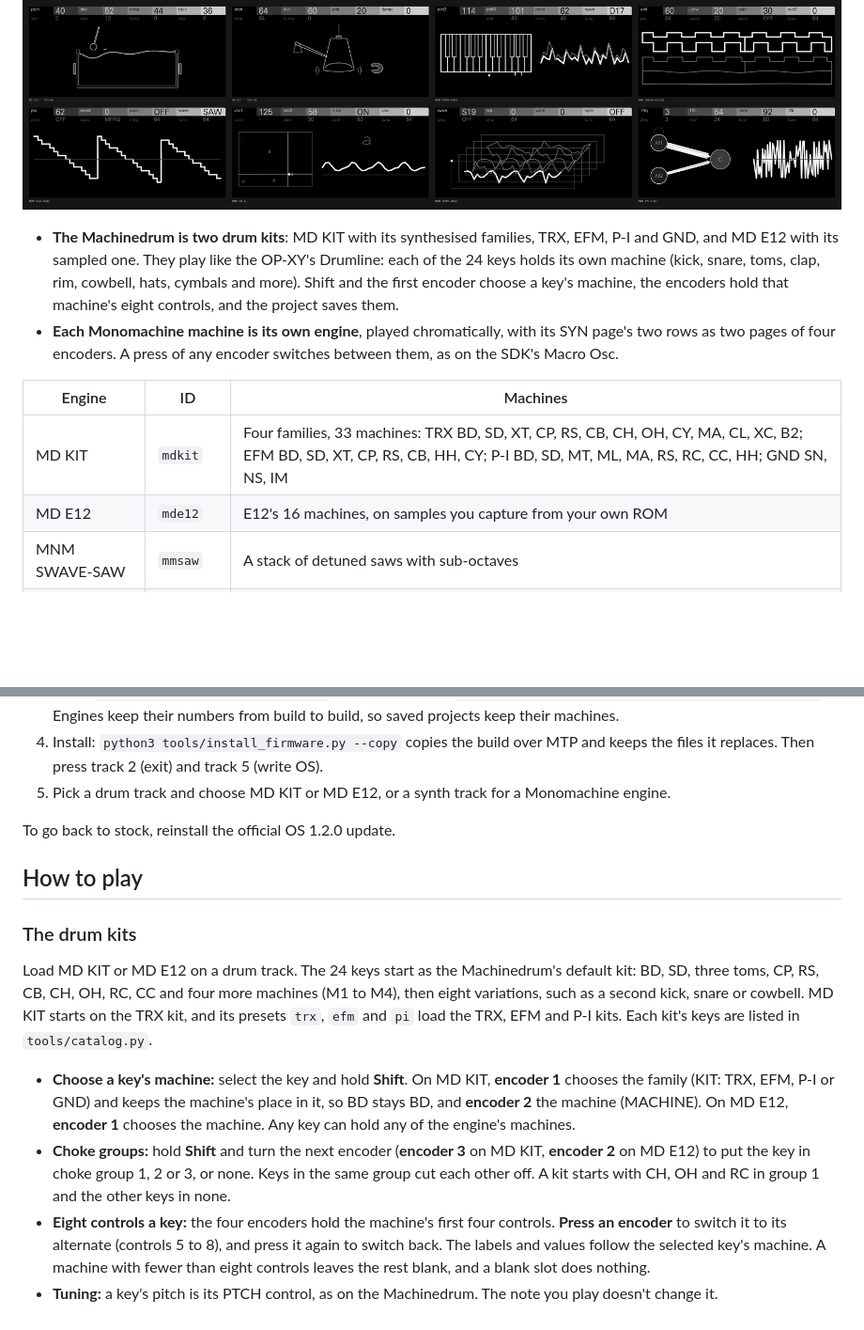
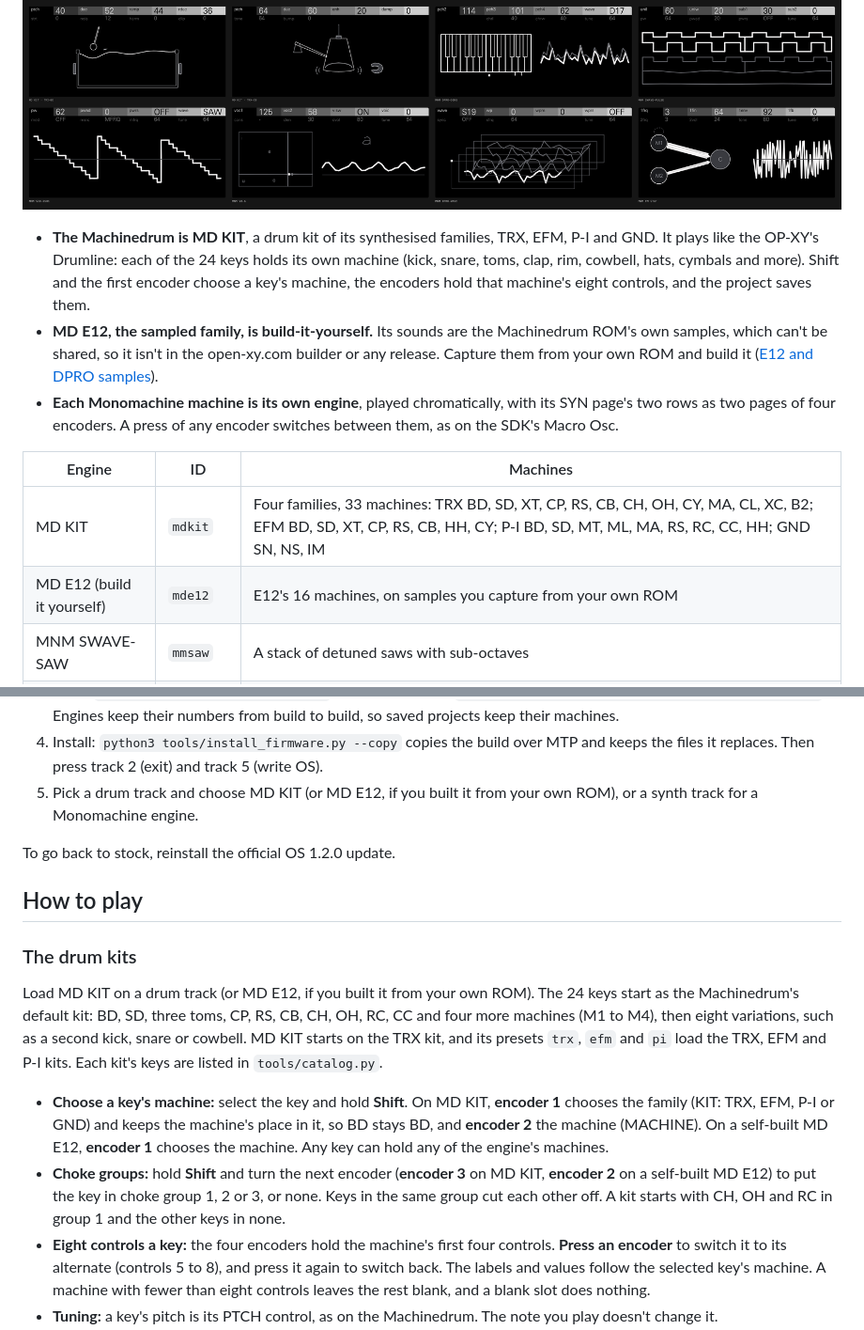
Before and after one commit to mmockett/OP-XY-MNMD, a Markdown page: README.md, 2 parts joined by grey strips. Shown at 94% size. Drawn GitHub-style; blank space fills up the shorter version.

Commit message:
README: MD E12 is build-it-yourself
A player reading "the Machinedrum is two drum kits" looked for MD E12 on
the device. The opening now names MD KIT as the kit that ships, and says
up front that MD E12 needs samples from your own ROM, so it isn't in the
builder or any release; the play and install steps mention it only as
something you built.

Co-Authored-By: Claude Opus 5.5 <noreply@anthropic.com>

```diff
--- a/README.md
+++ b/README.md
@@ -6,12 +6,15 @@ the Teenage Engineering OP-XY, on the
 
 ![Screens of MD KIT's TRX kick and cowbell, and the Monomachine's DPRO-DENS, SWAVE-PULSE, SID-6581, VO-6, DPRO-WAVE and FM STAT](docs/machines.png)
 
-- **The Machinedrum is two drum kits**: MD KIT with its synthesised families, TRX,
-  EFM, P-I and GND, and MD E12 with its sampled one. They play like the
-  OP-XY's Drumline: each of the 24 keys holds its own machine (kick, snare,
-  toms, clap, rim, cowbell, hats, cymbals and more). Shift and the first
-  encoder choose a key's machine, the encoders hold that machine's eight
-  controls, and the project saves them.
+- **The Machinedrum is MD KIT**, a drum kit of its synthesised families, TRX,
+  EFM, P-I and GND. It plays like the OP-XY's Drumline: each of the 24 keys
+  holds its own machine (kick, snare, toms, clap, rim, cowbell, hats, cymbals
+  and more). Shift and the first encoder choose a key's machine, the encoders
+  hold that machine's eight controls, and the project saves them.
+- **MD E12, the sampled family, is build-it-yourself.** Its sounds are the
+  Machinedrum ROM's own samples, which can't be shared, so it isn't in the
+  open-xy.com builder or any release. Capture them from your own ROM and build
+  it ([E12 and DPRO samples](#e12-and-dpro-samples-optional)).
 - **Each Monomachine machine is its own engine**, played chromatically, with
   its SYN page's two rows as two pages of four encoders. A press of any
   encoder switches between them, as on the SDK's Macro Osc.
@@ -19,7 +22,7 @@ the Teenage Engineering OP-XY, on the
 | Engine | ID | Machines |
 | --- | --- | --- |
 | MD KIT | `mdkit` | Four families, 33 machines: TRX BD, SD, XT, CP, RS, CB, CH, OH, CY, MA, CL, XC, B2; EFM BD, SD, XT, CP, RS, CB, HH, CY; P-I BD, SD, MT, ML, MA, RS, RC, CC, HH; GND SN, NS, IM |
-| MD E12 | `mde12` | E12's 16 machines, on samples you capture from your own ROM |
+| MD E12 (build it yourself) | `mde12` | E12's 16 machines, on samples you capture from your own ROM |
 | MNM SWAVE-SAW | `mmsaw` | A stack of detuned saws with sub-octaves |
 | MNM SWAVE-PULSE | `mmpulse` | Detuned pulses with a sweeping width and sub-octaves |
 | MNM SWAVE-ENS | `mmens` | A four-voice chord of saws or pulses, with chorus |
@@ -158,8 +161,8 @@ recovered. [docs/DEVICE.md](docs/DEVICE.md) has every step. In short:
 4. Install: `python3 tools/install_firmware.py --copy` copies the build over
    MTP and keeps the files it replaces. Then press track 2 (exit) and track 5
    (write OS).
-5. Pick a drum track and choose MD KIT or MD E12, or a synth
-   track for a Monomachine engine.
+5. Pick a drum track and choose MD KIT (or MD E12, if you built it from your
+   own ROM), or a synth track for a Monomachine engine.
 
 To go back to stock, reinstall the official OS 1.2.0 update.
 
@@ -167,21 +170,21 @@ To go back to stock, reinstall the official OS 1.2.0 update.
 
 ### The drum kits
 
-Load MD KIT or MD E12 on a drum track. The 24 keys start as the
-Machinedrum's default kit: BD, SD, three toms, CP, RS, CB, CH, OH, RC, CC and
-four more machines (M1 to M4), then eight variations, such as a second kick,
-snare or cowbell. MD KIT starts on the TRX kit, and its presets `trx`, `efm`
+Load MD KIT on a drum track (or MD E12, if you built it from your own ROM).
+The 24 keys start as the Machinedrum's default kit: BD, SD, three toms, CP,
+RS, CB, CH, OH, RC, CC and four more machines (M1 to M4), then eight
+variations, such as a second kick, snare or cowbell. MD KIT starts on the TRX kit, and its presets `trx`, `efm`
 and `pi` load the TRX, EFM and P-I kits. Each kit's keys are listed in `tools/catalog.py`.
 
 - **Choose a key's machine:** select the key and hold **Shift**. On MD KIT,
   **encoder 1** chooses the family (KIT: TRX, EFM, P-I or GND) and keeps the
   machine's place in it, so BD stays BD, and **encoder 2** the machine
-  (MACHINE). On MD E12, **encoder 1** chooses the machine. Any key can hold
-  any of the engine's machines.
+  (MACHINE). On a self-built MD E12, **encoder 1** chooses the machine. Any
+  key can hold any of the engine's machines.
 - **Choke groups:** hold **Shift** and turn the next encoder (**encoder 3** on
-  MD KIT, **encoder 2** on MD E12) to put the key in choke group 1, 2 or 3, or
-  none. Keys in the same group cut each other off. A kit starts with CH, OH
-  and RC in group 1 and the other keys in none.
+  MD KIT, **encoder 2** on a self-built MD E12) to put the key in choke group
+  1, 2 or 3, or none. Keys in the same group cut each other off. A kit starts
+  with CH, OH and RC in group 1 and the other keys in none.
 - **Eight controls a key:** the four encoders hold the machine's first four
   controls. **Press an encoder** to switch it to its alternate (controls 5
   to 8), and press it again to switch back. The labels and values follow the
```
